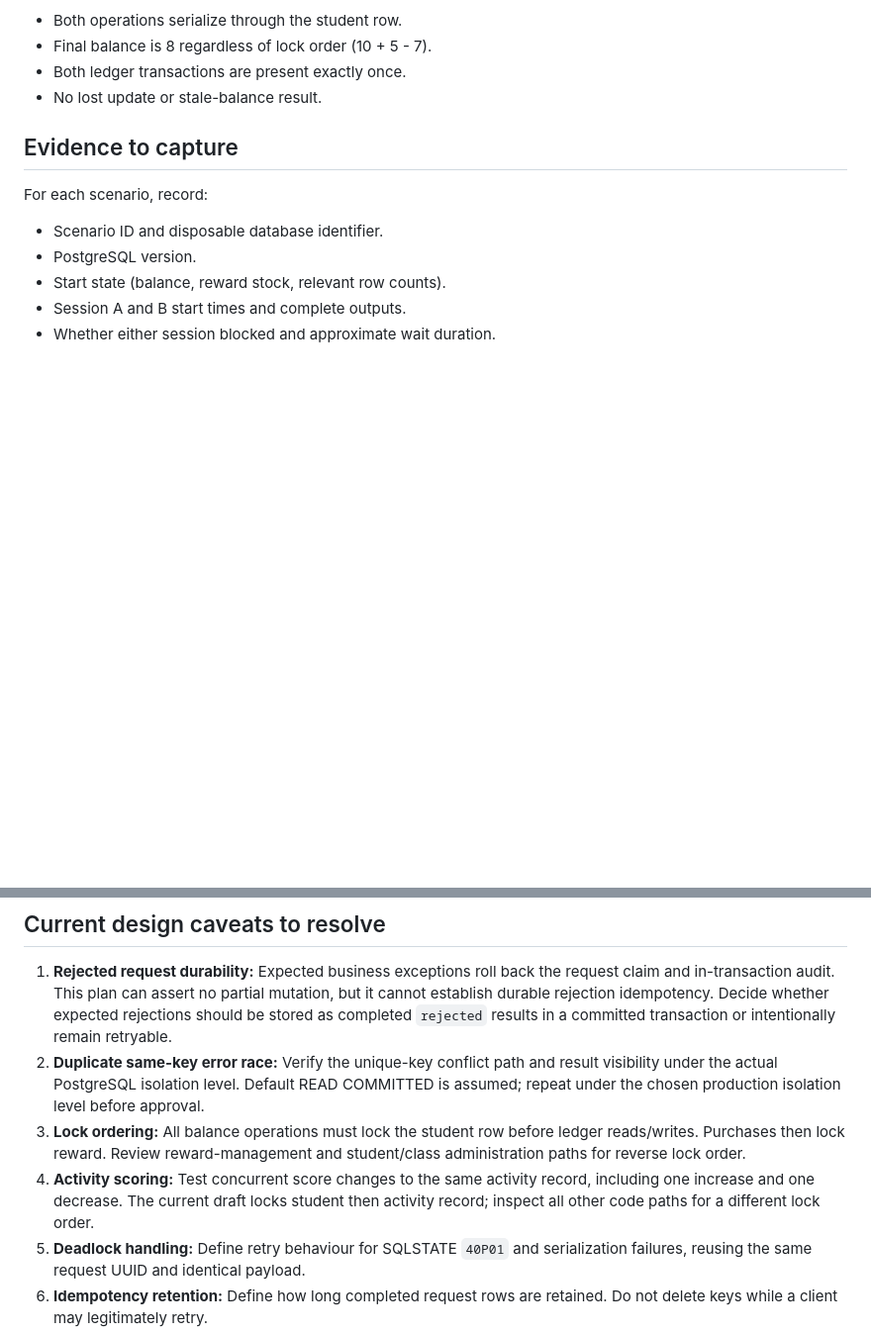
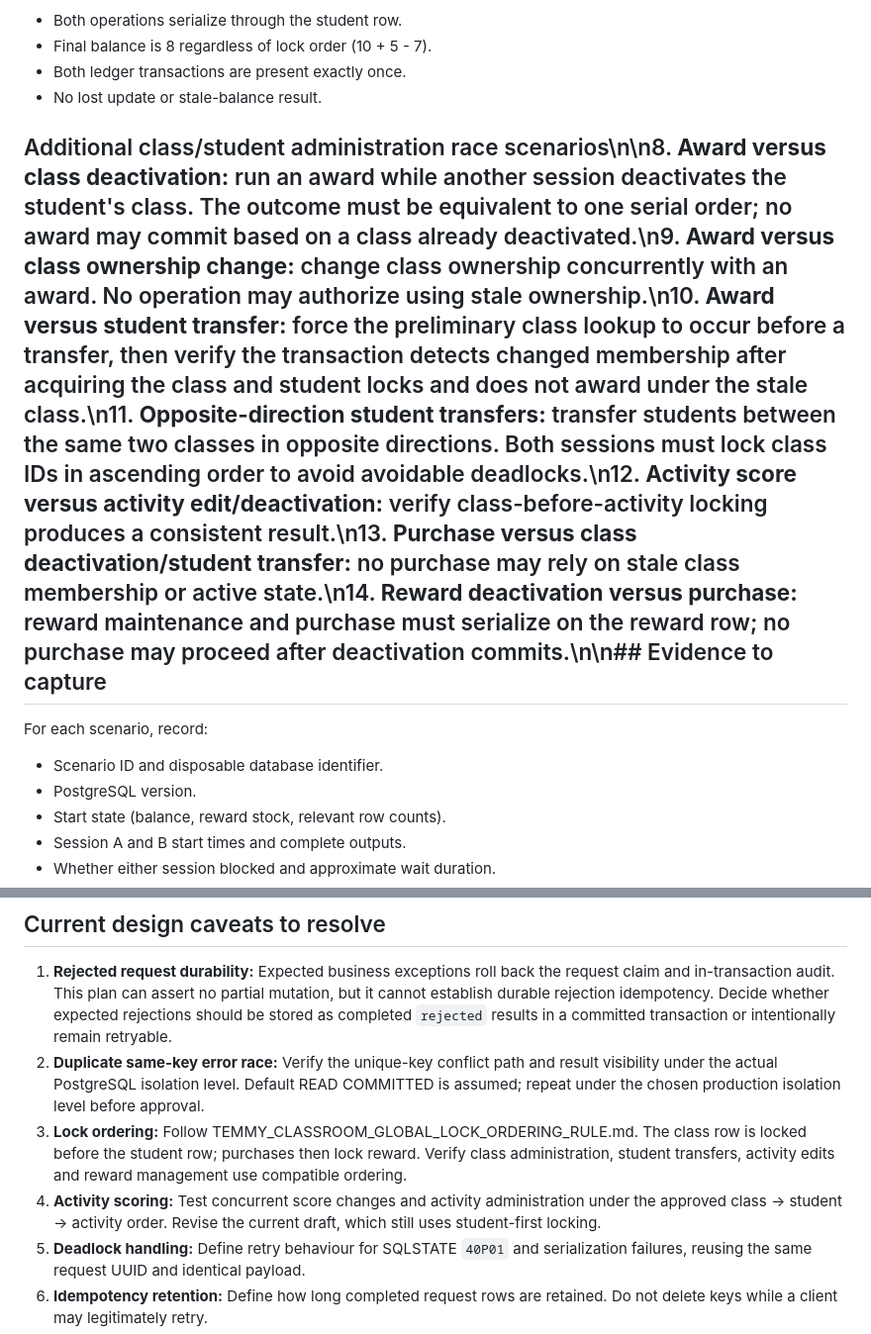
Before and after one commit to oyeleketemitope787-sys/temmy-smart-classroom, a Markdown page: security-review/classroom-transaction-tests/CLASSROOM_TRANSACTION_CONCURRENCY_TEST_PLAN.md, 2 parts joined by grey strips. Shown at 99% size. GitHub-like rendering; blank space fills up the shorter version.

Commit message:
Record approved class-first transaction lock ordering

```diff
--- a/security-review/classroom-transaction-tests/CLASSROOM_TRANSACTION_CONCURRENCY_TEST_PLAN.md
+++ b/security-review/classroom-transaction-tests/CLASSROOM_TRANSACTION_CONCURRENCY_TEST_PLAN.md
@@ -132,7 +132,7 @@ Use distinct request UUIDs unless the scenario explicitly tests a duplicate requ
 - Both ledger transactions are present exactly once.
 - No lost update or stale-balance result.
 
-## Evidence to capture
+## Additional class/student administration race scenarios\n\n8. **Award versus class deactivation:** run an award while another session deactivates the student's class. The outcome must be equivalent to one serial order; no award may commit based on a class already deactivated.\n9. **Award versus class ownership change:** change class ownership concurrently with an award. No operation may authorize using stale ownership.\n10. **Award versus student transfer:** force the preliminary class lookup to occur before a transfer, then verify the transaction detects changed membership after acquiring the class and student locks and does not award under the stale class.\n11. **Opposite-direction student transfers:** transfer students between the same two classes in opposite directions. Both sessions must lock class IDs in ascending order to avoid avoidable deadlocks.\n12. **Activity score versus activity edit/deactivation:** verify class-before-activity locking produces a consistent result.\n13. **Purchase versus class deactivation/student transfer:** no purchase may rely on stale class membership or active state.\n14. **Reward deactivation versus purchase:** reward maintenance and purchase must serialize on the reward row; no purchase may proceed after deactivation commits.\n\n## Evidence to capture
 
 For each scenario, record:
 
@@ -151,8 +151,8 @@ Do not use wall-clock timing alone as proof of concurrency. Confirm overlap by h
 
 1. **Rejected request durability:** Expected business exceptions roll back the request claim and in-transaction audit. This plan can assert no partial mutation, but it cannot establish durable rejection idempotency. Decide whether expected rejections should be stored as completed `rejected` results in a committed transaction or intentionally remain retryable.
 2. **Duplicate same-key error race:** Verify the unique-key conflict path and result visibility under the actual PostgreSQL isolation level. Default READ COMMITTED is assumed; repeat under the chosen production isolation level before approval.
-3. **Lock ordering:** All balance operations must lock the student row before ledger reads/writes. Purchases then lock reward. Review reward-management and student/class administration paths for reverse lock order.
-4. **Activity scoring:** Test concurrent score changes to the same activity record, including one increase and one decrease. The current draft locks student then activity record; inspect all other code paths for a different lock order.
+3. **Lock ordering:** Follow TEMMY_CLASSROOM_GLOBAL_LOCK_ORDERING_RULE.md. The class row is locked before the student row; purchases then lock reward. Verify class administration, student transfers, activity edits and reward management use compatible ordering.
+4. **Activity scoring:** Test concurrent score changes and activity administration under the approved class → student → activity order. Revise the current draft, which still uses student-first locking.
 5. **Deadlock handling:** Define retry behaviour for SQLSTATE `40P01` and serialization failures, reusing the same request UUID and identical payload.
 6. **Idempotency retention:** Define how long completed request rows are retained. Do not delete keys while a client may legitimately retry.
 7. **No execution claim:** No concurrency test has been run. This document describes expected experiments only.
```
